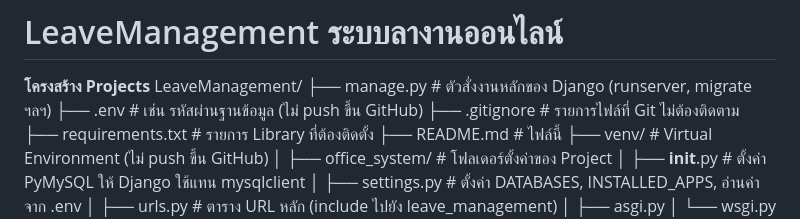
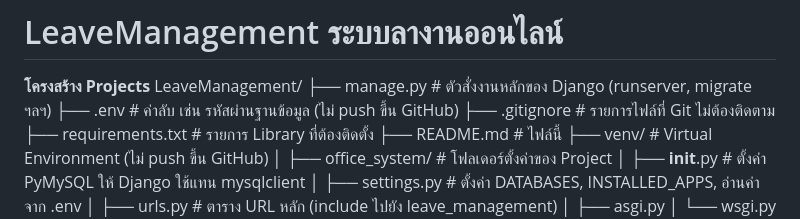
Before and after one commit to ubonwan22/LeaveManagement, a Markdown page: README.md, the part around the change. Drawn GitHub-style.

Commit message:
Update README to clarify .env file usage
Clarified the purpose of the .env file in the README.

```diff
--- a/README.md
+++ b/README.md
@@ -3,7 +3,7 @@
 **โครงสร้าง Projects**
 LeaveManagement/
 ├── manage.py                 # ตัวสั่งงานหลักของ Django (runserver, migrate ฯลฯ)
-├── .env                      # เช่น รหัสผ่านฐานข้อมูล (ไม่ push ขึ้น GitHub)
+├── .env                      # ค่าลับ เช่น รหัสผ่านฐานข้อมูล (ไม่ push ขึ้น GitHub)
 ├── .gitignore                # รายการไฟล์ที่ Git ไม่ต้องติดตาม
 ├── requirements.txt          # รายการ Library ที่ต้องติดตั้ง
 ├── README.md                 # ไฟล์นี้
```
